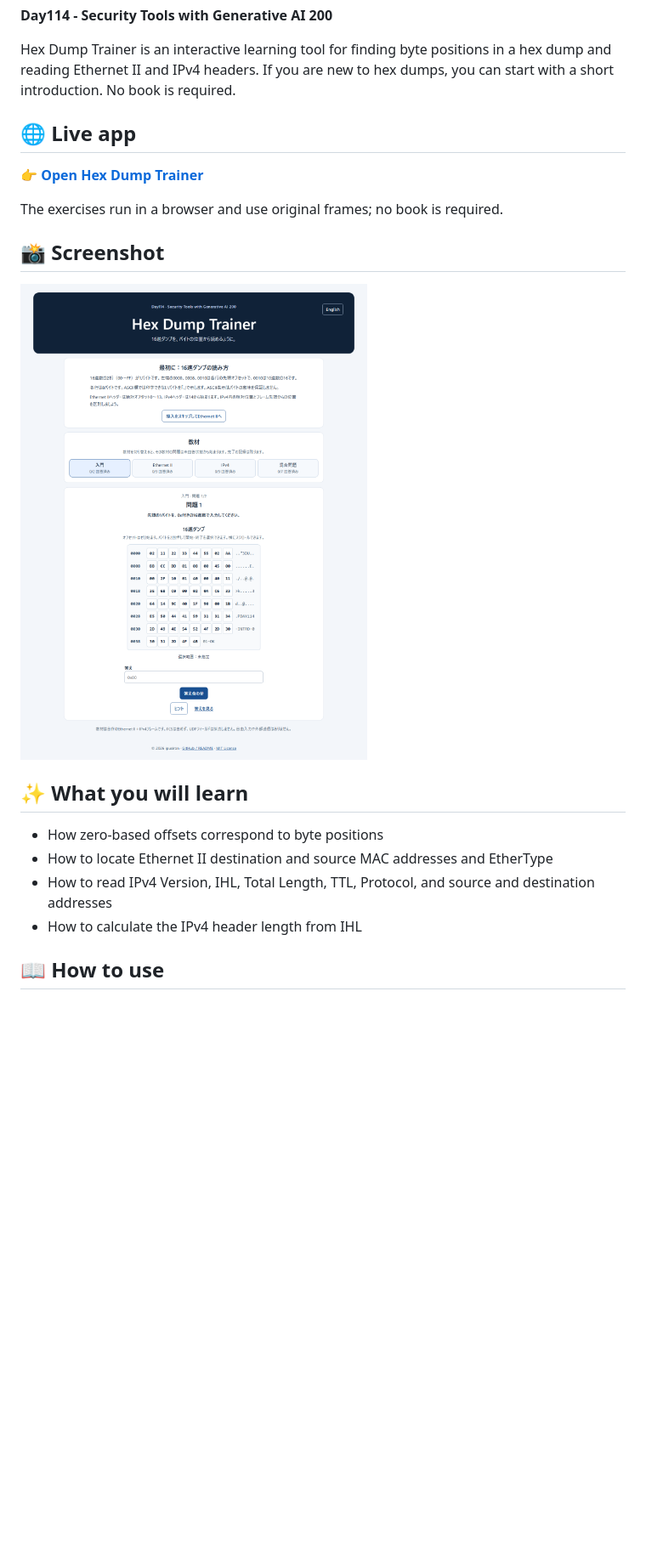
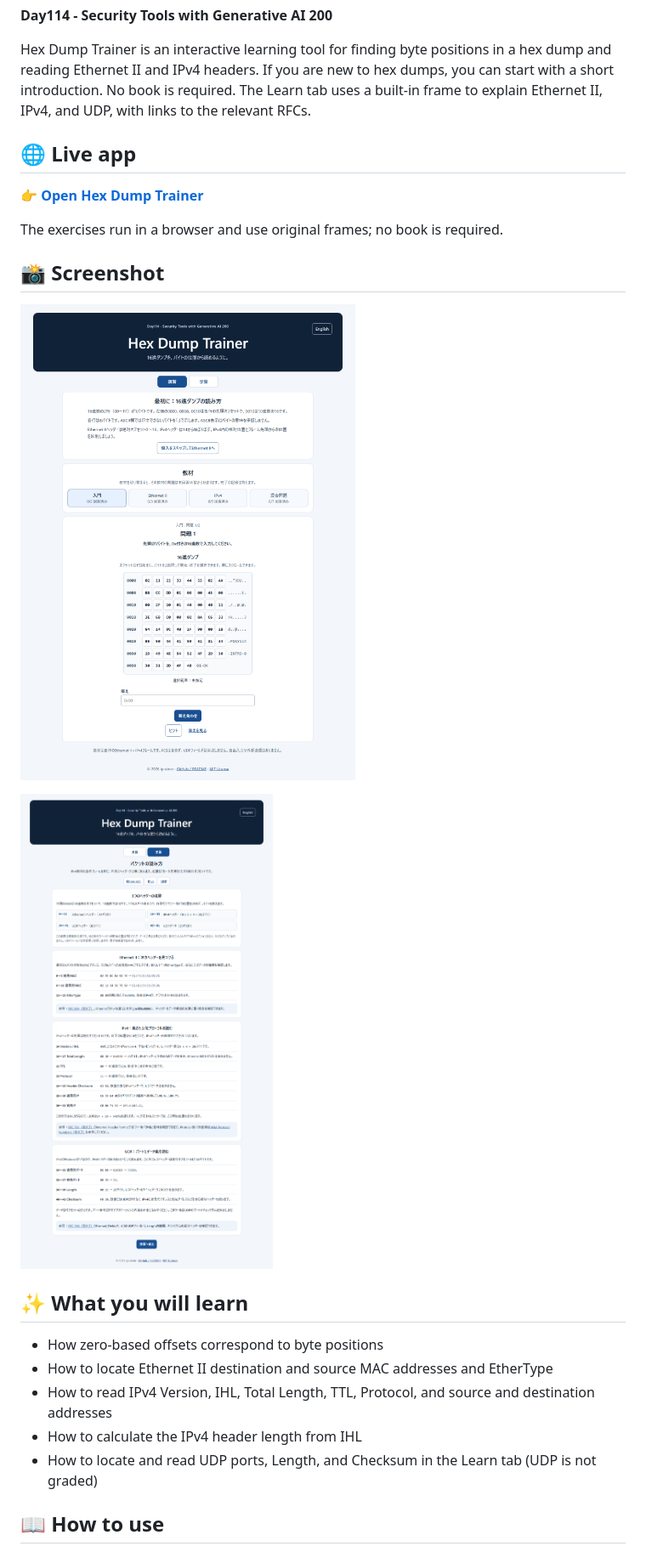
Before and after one commit to ipusiron/hex-dump-trainer, a Markdown page: README.en.md, the part around one of its changes. Shown at 85% size. Rendered like a GitHub page; pictures changed too: assets/screenshot-desktop.png, assets/screenshot-learning.png (added); blank space fills up the shorter version.

```diff
--- a/README.en.md
+++ b/README.en.md
@@ -13,6 +13,7 @@
 Hex Dump Trainer is an interactive learning tool for finding byte positions in a hex dump and reading Ethernet II and IPv4 headers.
 If you are new to hex dumps, you can start with a short introduction.
 No book is required.
+The Learn tab uses a built-in frame to explain Ethernet II, IPv4, and UDP, with links to the relevant RFCs.
 
 ## 🌐 Live app
 
@@ -24,12 +25,15 @@ The exercises run in a browser and use original frames; no book is required.
 
 ![The introduction question, hex dump, and lesson list](assets/screenshot-desktop.png)
 
+![The Learn tab explaining Ethernet II, IPv4, UDP, and the related RFCs](assets/screenshot-learning.png)
+
 ## ✨ What you will learn
 
 - How zero-based offsets correspond to byte positions
 - How to locate Ethernet II destination and source MAC addresses and EtherType
 - How to read IPv4 Version, IHL, Total Length, TTL, Protocol, and source and destination addresses
 - How to calculate the IPv4 header length from IHL
+- How to locate and read UDP ports, Length, and Checksum in the Learn tab (UDP is not graded)
 
 ## 📖 How to use
 
```
Also changed, not shown: other parts of README.en.md (+11 -8 lines), README.md (+17 -10 lines), 4 other files.
